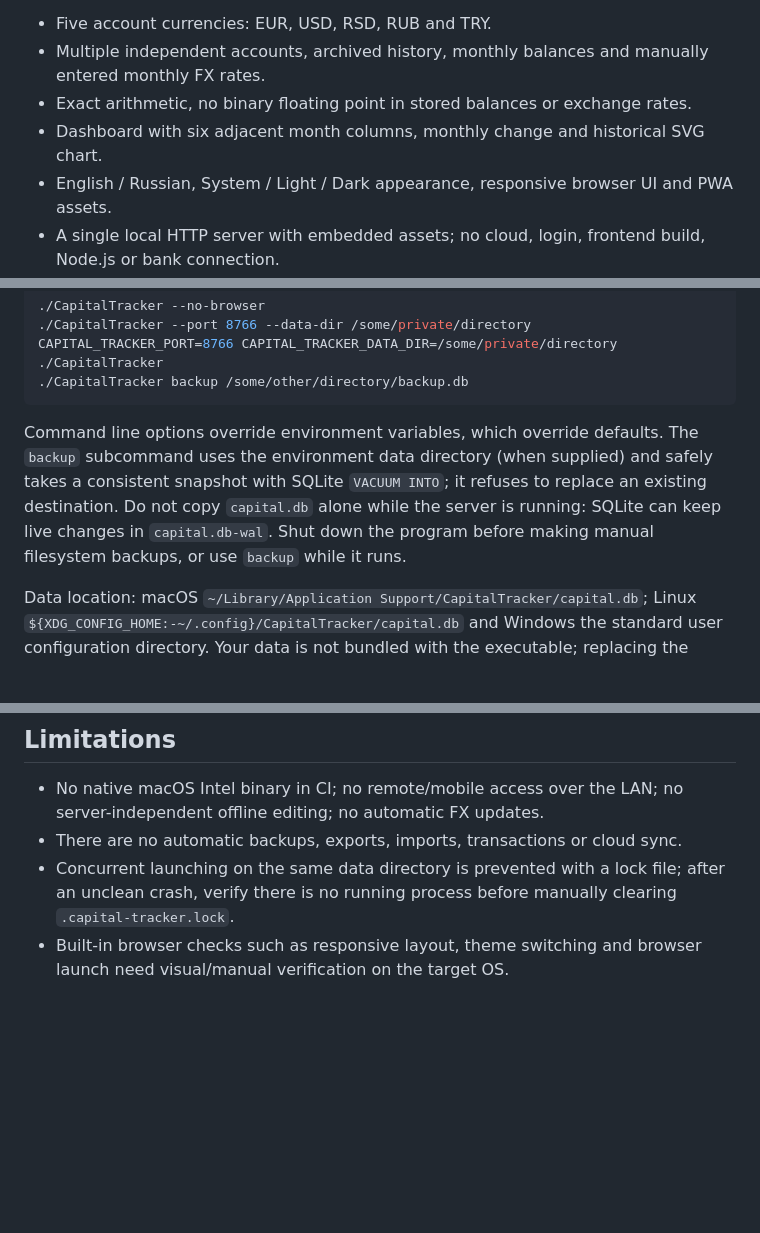
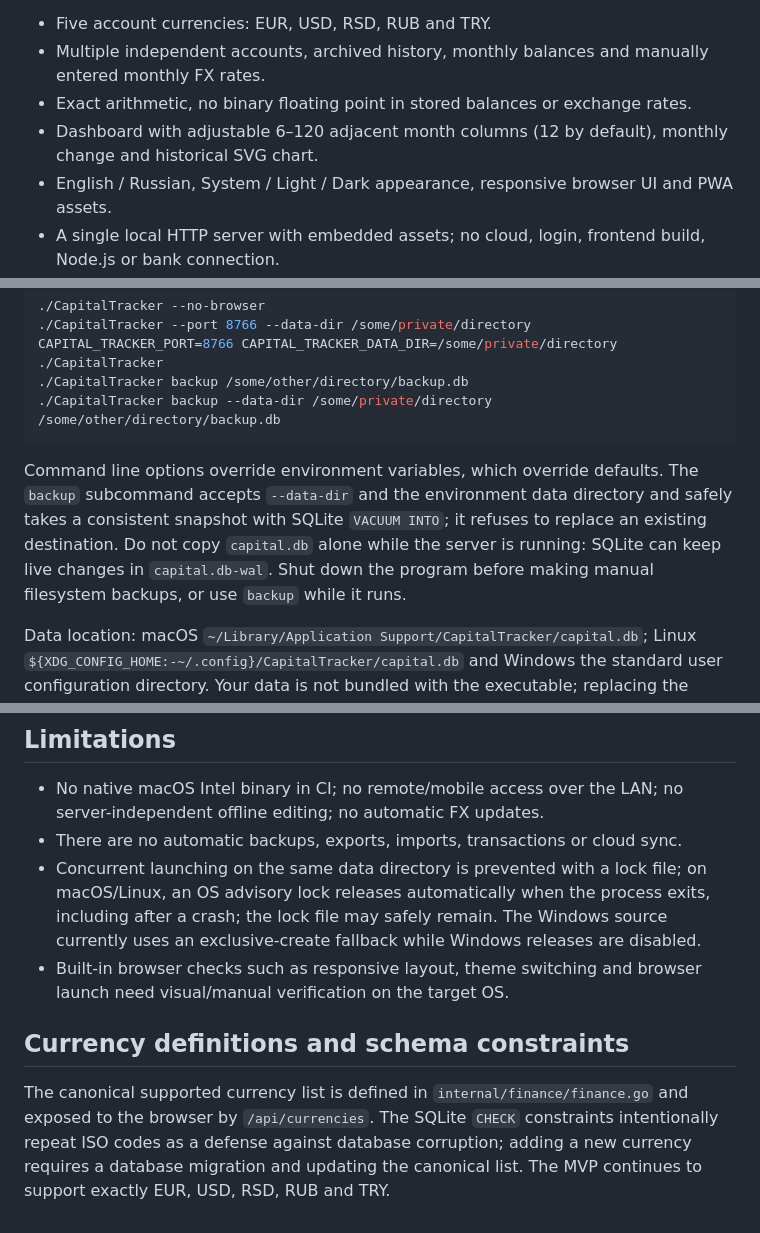
Before and after one commit to perevozchiko/capital-tracker, a Markdown page: README.md, 3 parts joined by grey strips. GitHub-like rendering; blank space fills up the shorter version.

````diff
--- a/README.md
+++ b/README.md
@@ -5,7 +5,7 @@ A simple, local-first personal net worth tracker. Record end-of-month balances i
 - Five account currencies: EUR, USD, RSD, RUB and TRY.
 - Multiple independent accounts, archived history, monthly balances and manually entered monthly FX rates.
 - Exact arithmetic, no binary floating point in stored balances or exchange rates.
-- Dashboard with six adjacent month columns, monthly change and historical SVG chart.
+- Dashboard with adjustable 6–120 adjacent month columns (12 by default), monthly change and historical SVG chart.
 - English / Russian, System / Light / Dark appearance, responsive browser UI and PWA assets.
 - A single local HTTP server with embedded assets; no cloud, login, frontend build, Node.js or bank connection.
 
@@ -32,9 +32,10 @@ Options:
 ./CapitalTracker --port 8766 --data-dir /some/private/directory
 CAPITAL_TRACKER_PORT=8766 CAPITAL_TRACKER_DATA_DIR=/some/private/directory ./CapitalTracker
 ./CapitalTracker backup /some/other/directory/backup.db
+./CapitalTracker backup --data-dir /some/private/directory /some/other/directory/backup.db
 ```
 
-Command line options override environment variables, which override defaults. The `backup` subcommand uses the environment data directory (when supplied) and safely takes a consistent snapshot with SQLite `VACUUM INTO`; it refuses to replace an existing destination. Do not copy `capital.db` alone while the server is running: SQLite can keep live changes in `capital.db-wal`. Shut down the program before making manual filesystem backups, or use `backup` while it runs.
+Command line options override environment variables, which override defaults. The `backup` subcommand accepts `--data-dir` and the environment data directory and safely takes a consistent snapshot with SQLite `VACUUM INTO`; it refuses to replace an existing destination. Do not copy `capital.db` alone while the server is running: SQLite can keep live changes in `capital.db-wal`. Shut down the program before making manual filesystem backups, or use `backup` while it runs.
 
 Data location: macOS `~/Library/Application Support/CapitalTracker/capital.db`; Linux `${XDG_CONFIG_HOME:-~/.config}/CapitalTracker/capital.db` and Windows the standard user configuration directory. Your data is not bundled with the executable; replacing the executable will not delete your records.
 
@@ -108,5 +110,9 @@ Migration scripts are embedded under `internal/storage/migrations/`. Database id
 
 - No native macOS Intel binary in CI; no remote/mobile access over the LAN; no server-independent offline editing; no automatic FX updates.
 - There are no automatic backups, exports, imports, transactions or cloud sync.
-- Concurrent launching on the same data directory is prevented with a lock file; after an unclean crash, verify there is no running process before manually clearing `.capital-tracker.lock`.
+- Concurrent launching on the same data directory is prevented with a lock file; on macOS/Linux, an OS advisory lock releases automatically when the process exits, including after a crash; the lock file may safely remain. The Windows source currently uses an exclusive-create fallback while Windows releases are disabled.
 - Built-in browser checks such as responsive layout, theme switching and browser launch need visual/manual verification on the target OS.
+
+## Currency definitions and schema constraints
+
+The canonical supported currency list is defined in `internal/finance/finance.go` and exposed to the browser by `/api/currencies`. The SQLite `CHECK` constraints intentionally repeat ISO codes as a defense against database corruption; adding a new currency requires a database migration and updating the canonical list. The MVP continues to support exactly EUR, USD, RSD, RUB and TRY.
````
Also changed, not shown: other parts of README.md (+8 -7 lines).
